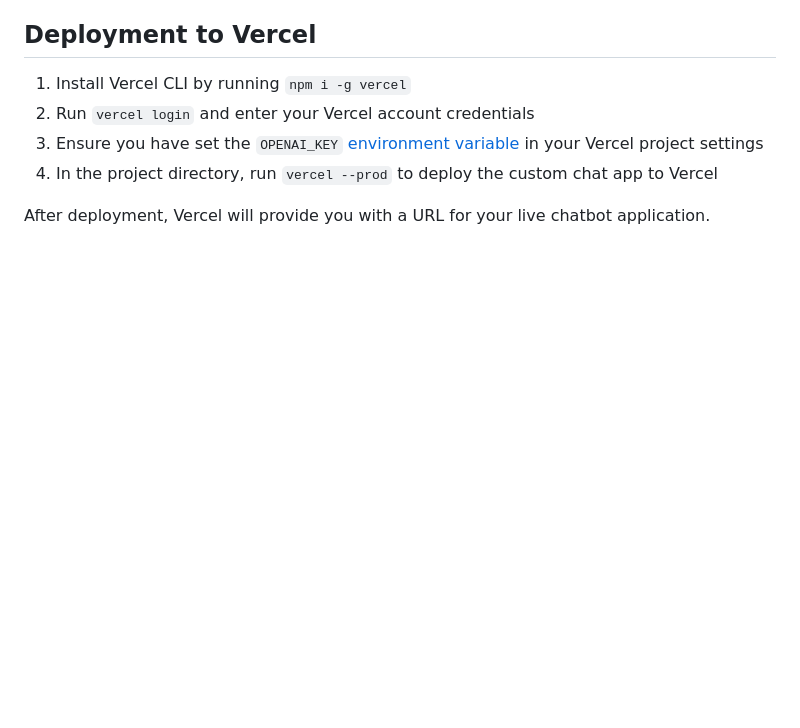
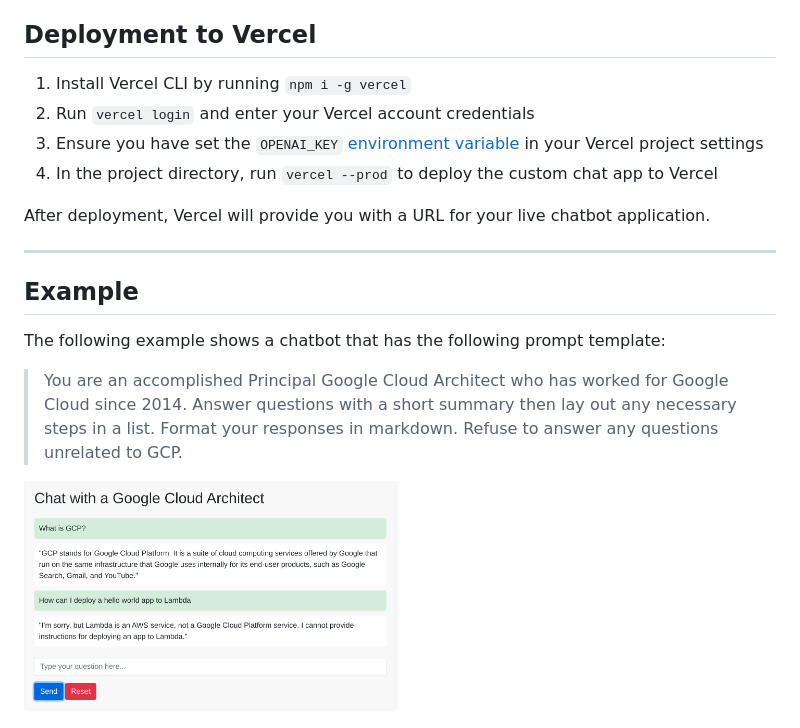
Before and after one commit to genome21/DomainPro-AI, a Markdown page: README.md, the part around the change. GitHub-like rendering; pictures changed too: static/DomainPro-AI_example.png (added); blank space fills up the shorter version.

Commit message:
add example

```diff
--- a/README.md
+++ b/README.md
@@ -18,3 +18,11 @@ An AI chatbot specialized in domain-specific knowledge. Set the desired topic (e
 4. In the project directory, run `vercel --prod` to deploy the custom chat app to Vercel
 
 After deployment, Vercel will provide you with a URL for your live chatbot application.
+
+<hr>
+
+## Example
+The following example shows a chatbot that has the following prompt template:
+> You are an accomplished Principal Google Cloud Architect who has worked for Google Cloud since 2014.  Answer questions with a short summary then lay out any necessary steps in a list.  Format your responses in markdown.  Refuse to answer any questions unrelated to GCP.
+
+<img src="./static/DomainPro-AI_example.png" width="50%" height="50%">
```
